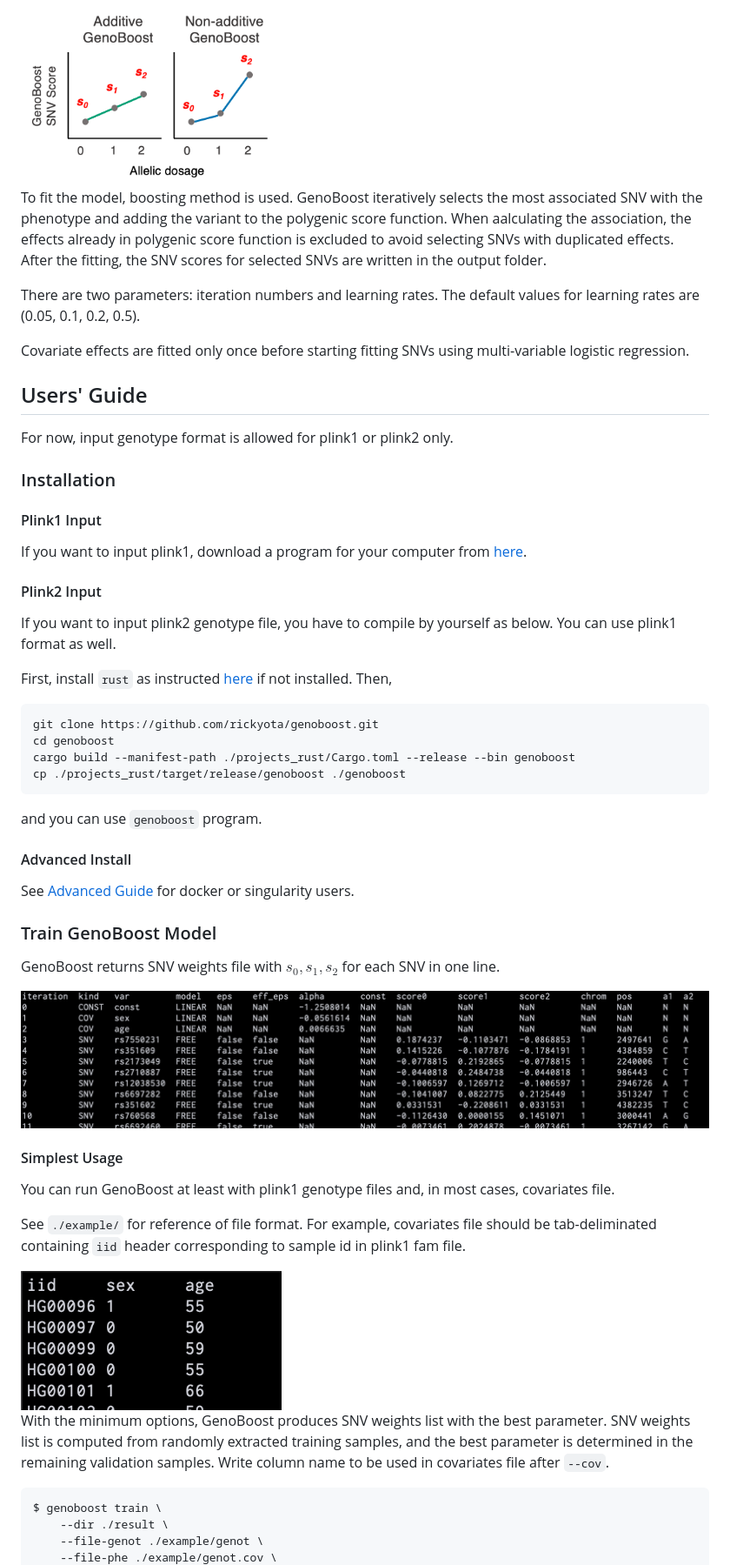
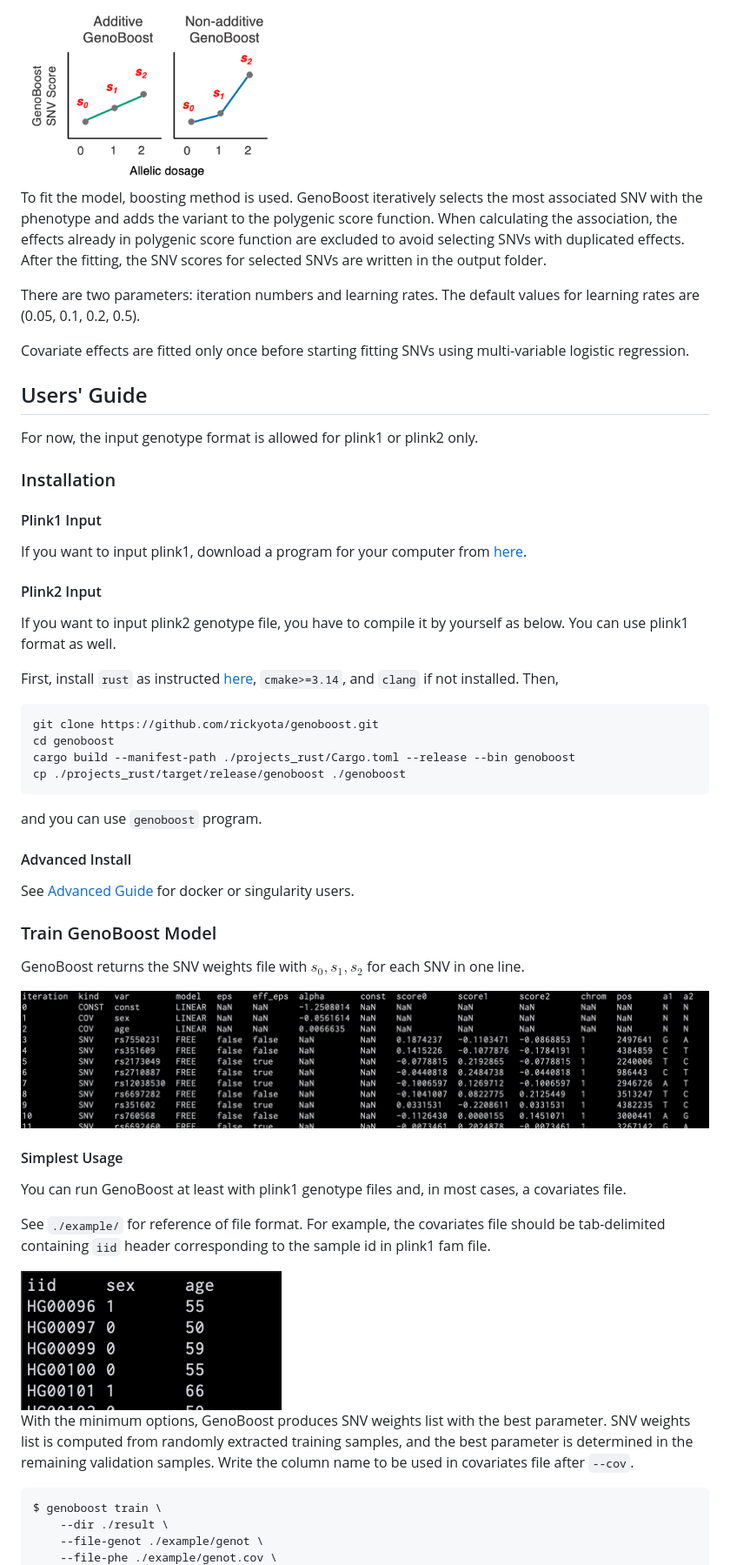
Before and after one commit to rickyota/genoboost, a Markdown page: README.md, the part around the change printed below. Shown: that part at 87% size. GitHub-like rendering.

````diff
--- a/README.md
+++ b/README.md
@@ -49,7 +49,7 @@ GenoBoost exploits three SNV scores ($s_0, s_1, s_2$) for each SNV, correspondin
 
 <img src='readme/img/genoboost-score.png' width=300>
 
-To fit the model, boosting method is used. GenoBoost iteratively selects the most associated SNV with the phenotype and adding the variant to the polygenic score function. When aalculating the association, the effects already in polygenic score function is excluded to avoid selecting SNVs with duplicated effects.
+To fit the model, boosting method is used. GenoBoost iteratively selects the most associated SNV with the phenotype and adds the variant to the polygenic score function. When calculating the association, the effects already in polygenic score function are excluded to avoid selecting SNVs with duplicated effects.
 After the fitting, the SNV scores for selected SNVs are written in the output folder.
 
 There are two parameters: iteration numbers and learning rates. The default values for learning rates are (0.05, 0.1, 0.2, 0.5).
@@ -58,7 +58,7 @@ Covariate effects are fitted only once before starting fitting SNVs using multi-
 
 ## <a name="user-guide"></a>Users' Guide
 
-For now, input genotype format is allowed for plink1 or plink2 only.
+For now, the input genotype format is allowed for plink1 or plink2 only.
 
 ### <a name="install"></a>Installation
 
@@ -68,9 +68,9 @@ If you want to input plink1, download a program for your computer from [here][re
 
 #### <a name="install-plink2"></a>Plink2 Input
 
-If you want to input plink2 genotype file, you have to compile by yourself as below. You can use plink1 format as well.
+If you want to input plink2 genotype file, you have to compile it by yourself as below. You can use plink1 format as well.
 
-First, install `rust` as instructed [here][rust-install] if not installed. Then,
+First, install `rust` as instructed [here][rust-install], `cmake>=3.14`, and `clang` if not installed. Then,
 
 ```bash
 git clone https://github.com/rickyota/genoboost.git
@@ -88,22 +88,22 @@ See [Advanced Guide](#advanced-guide) for docker or singularity users.
 
 ### <a name="train"></a>Train GenoBoost Model
 
-GenoBoost returns SNV weights file with $s_0, s_1, s_2$ for each SNV in one line.
+GenoBoost returns the SNV weights file with $s_0, s_1, s_2$ for each SNV in one line.
 
 <img src='readme/img/wgt.png' width=800>
 
 
 #### <a name="train-simple"></a>Simplest Usage
 
-You can run GenoBoost at least with plink1 genotype files and, in most cases, covariates file.
+You can run GenoBoost at least with plink1 genotype files and, in most cases, a covariates file.
 
-See `./example/` for reference of file format. For example, covariates file should be tab-deliminated containing `iid` header corresponding to sample id in plink1 fam file.
+See `./example/` for reference of file format. For example, the covariates file should be tab-delimited containing `iid` header corresponding to the sample id in plink1 fam file.
 
 <img src='readme/img/cov.png' width=300>
 
 With the minimum options, GenoBoost produces SNV weights list with the best parameter.
 SNV weights list is computed from randomly extracted training samples, and the best parameter is determined in the remaining validation samples.
-Write column name to be used in covariates file after `--cov`.
+Write the column name to be used in covariates file after `--cov`.
 
 ```bash
 $ genoboost train \
````
Also changed, not shown: other parts of README.md (+7 -7 lines).
